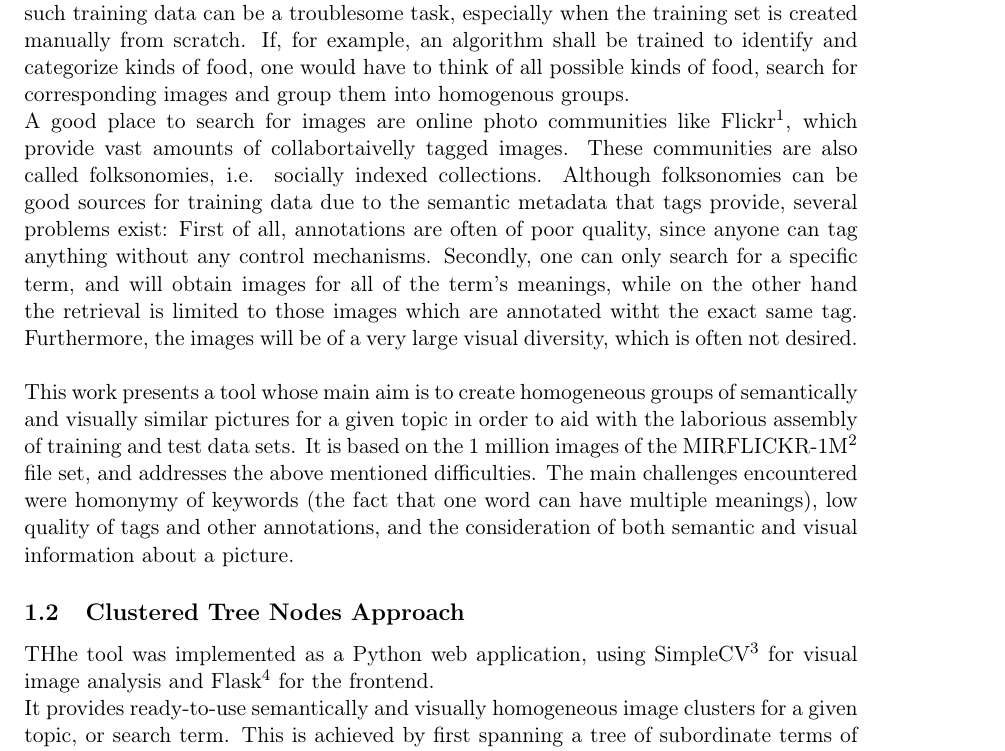
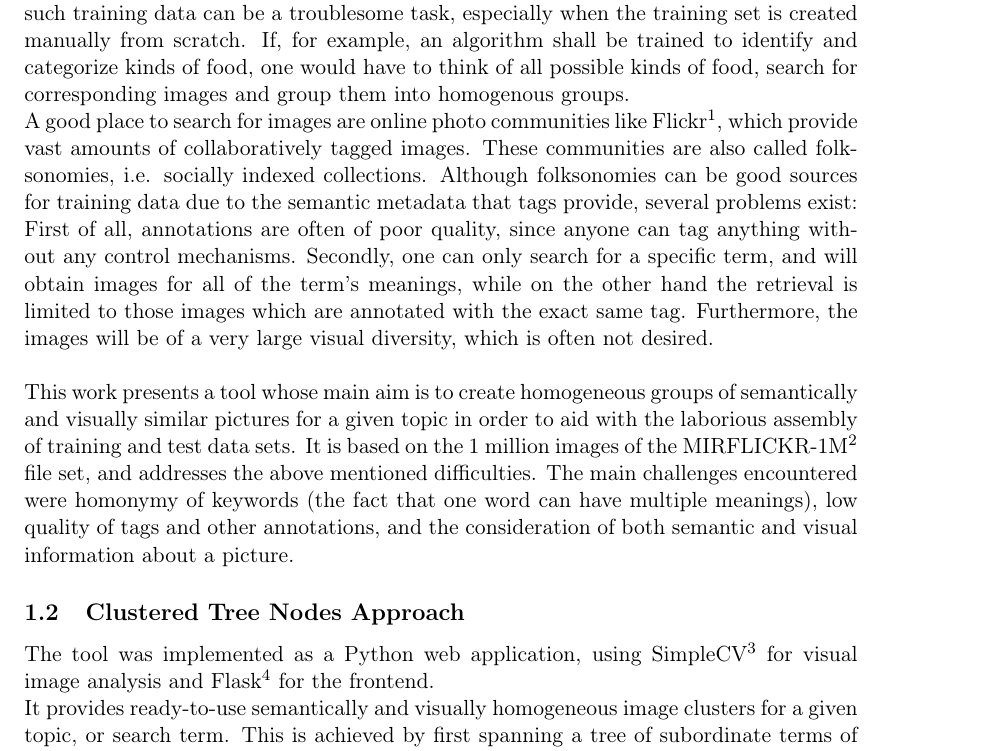
Before and after one commit to nicolas-fricke/semmul2013-group1, a LaTeX document (paper/semmul_group1.tex, which reads paper/chapters/chapter_1.tex): part of page 5 of 25, cut so that both start at the same text. Compiled offline with pdfLaTeX.

Commit message:
Correct spelling errors in chapter 1

```diff
--- a/paper/chapters/chapter_1.tex
+++ b/paper/chapters/chapter_1.tex
@@ -5,13 +5,13 @@
 
 \subsection{Problem Statement \& Motivation}
 Many semantic image analysis algorithms, e.g. for image categorization or content detection, require training data on which the relevant features can be learned. Obtaining such training data can be a troublesome task, especially when the training set is created manually from scratch. If, for example, an algorithm shall be trained to identify and categorize kinds of food, one would have to think of all possible kinds of food, search for corresponding images and group them into homogenous groups. \\
-A good place to search for images are online photo communities like Flickr\footnote{https://www.flickr.com/}, which provide vast amounts of collabortaivelly tagged images. These communities are also called folksonomies\index{Folksonomy}, i.e. socially indexed collections.
-Although folksonomies can be good sources for training data due to the semantic metadata that tags provide, several problems exist: First of all, annotations are often of poor quality, since anyone can tag anything without any control mechanisms. Secondly, one can only search for a specific term, and will obtain images for all of the term's meanings, while on the other hand the retrieval is limited to those images which are annotated witht the exact same tag. Furthermore, the images will be of a very large visual diversity, which is often not desired. \\
+A good place to search for images are online photo communities like Flickr\footnote{https://www.flickr.com/}, which provide vast amounts of collaboratively tagged images. These communities are also called folksonomies\index{Folksonomy}, i.e. socially indexed collections.
+Although folksonomies can be good sources for training data due to the semantic metadata that tags provide, several problems exist: First of all, annotations are often of poor quality, since anyone can tag anything without any control mechanisms. Secondly, one can only search for a specific term, and will obtain images for all of the term's meanings, while on the other hand the retrieval is limited to those images which are annotated with the exact same tag. Furthermore, the images will be of a very large visual diversity, which is often not desired. \\
 
 This work presents a tool whose main aim is to create homogeneous groups of semantically and visually similar pictures for a given topic in order to aid with the laborious assembly of training and test data sets. It is based on the 1 million images of the MIRFLICKR-1M\footnote{http://press.liacs.nl/mirflickr/} file set, and addresses the above mentioned difficulties. The main challenges encountered were homonymy\index{Homonymy} of keywords (the fact that one word can have multiple meanings), low quality of tags and other annotations, and the consideration of both semantic and visual information about a picture.
 
 \subsection{Clustered Tree Nodes Approach}
-THhe tool was implemented as a Python web application, using SimpleCV\footnote{http://www.simplecv.org/} for visual image analysis and Flask\footnote{http://flask.pocoo.org/} for the frontend.\\
+The tool was implemented as a Python web application, using SimpleCV\footnote{http://www.simplecv.org/} for visual image analysis and Flask\footnote{http://flask.pocoo.org/} for the frontend.\\
 It provides ready-to-use semantically and visually homogeneous image clusters for a given topic, or search term. This is achieved by first spanning a tree of subordinate terms of the topic, retrieving related images by their keywords for each node of the tree, and then clustering the images by their predominant keywords as well as by colors and edge structure. These two major phases are illustrated in figure \ref{fig_overallprocess}.
 
 \begin{figure}[h]
```
Also changed, not shown: paper/semmul_group1.pdf.
